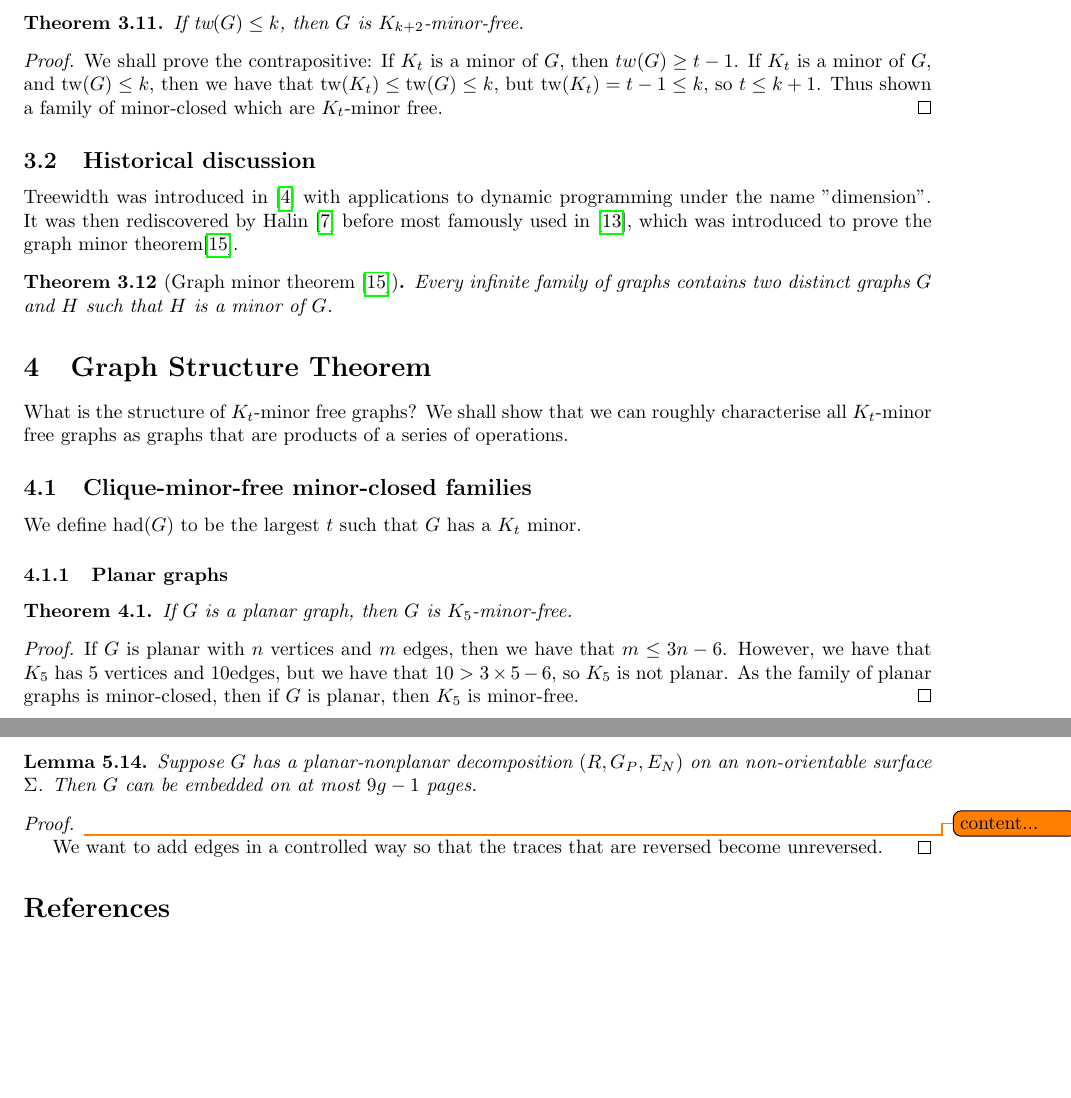
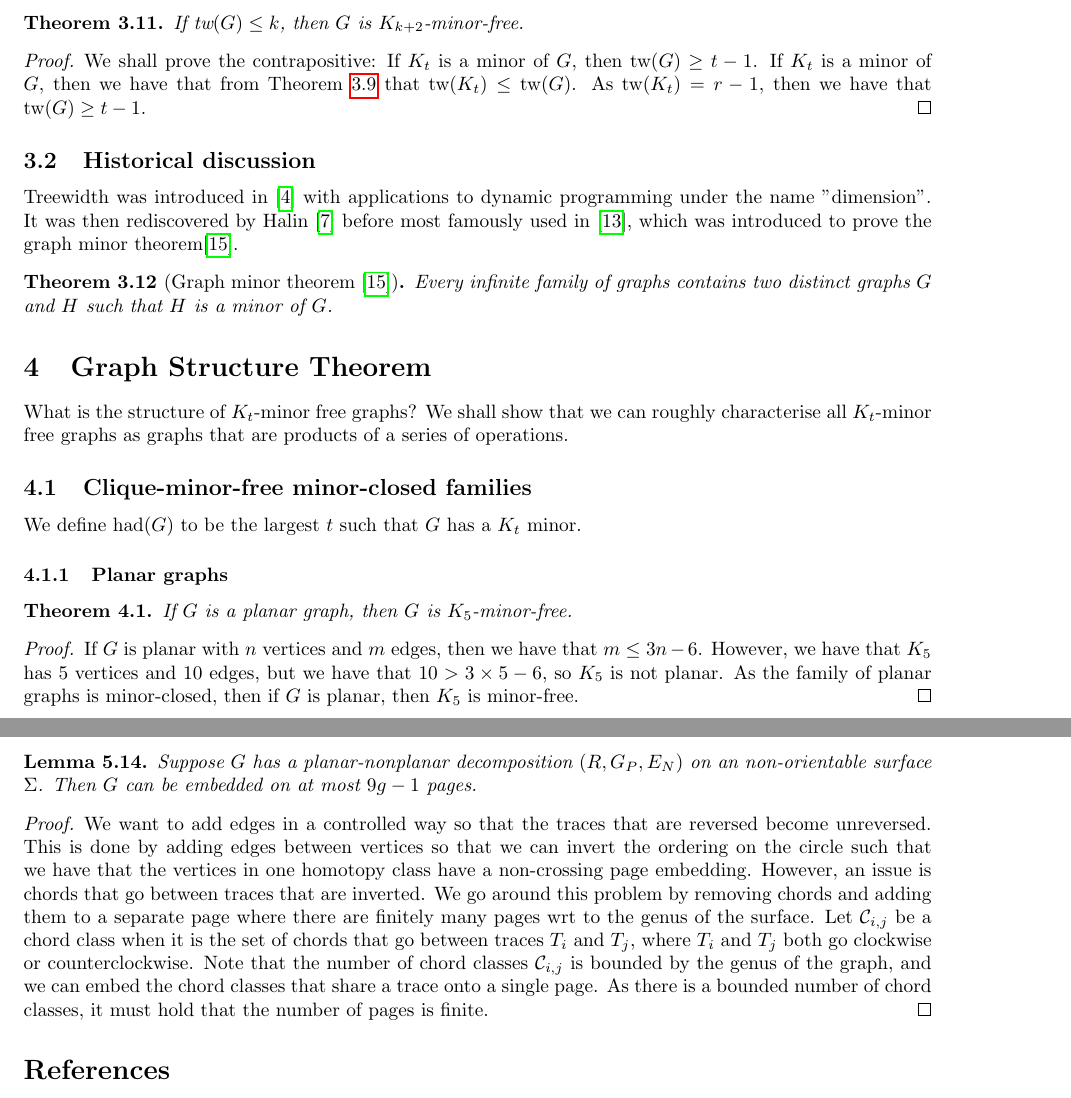
Before and after one commit to ErickLuu/Honours-Project-Notes, a LaTeX document (Notes/Structural Graph Theory/Book_embedding_notes.tex): two parts of pages 4 and 11 of 12, joined at a grey line, cut so that both start at the same text, the shorter picture padded with empty space. Compiled offline with pdfLaTeX.

Commit message:
Added some more notes on H + I paper

```diff
--- a/Notes/Structural Graph Theory/Book_embedding_notes.tex
+++ b/Notes/Structural Graph Theory/Book_embedding_notes.tex
@@ -198,8 +198,8 @@ A $k$-tree is a maximal graph with treewidth $k$. $\tw(G) \leq k$ iff $G$ is a s
 	If $\tw(G) \leq k$, then $G$ is $K_{k+2}$-minor-free.
 \end{theorem}
 \begin{proof}
-	We shall prove the contrapositive: If $K_t$ is a minor of $G$, then $tw(G) \geq t-1$.
-	If $K_t$ is a minor of $G$, and $\tw(G) \leq k$, then we have that $\tw(K_t) \leq \tw(G) \leq k$, but $\tw(K_t) = t-1 \leq k$, so $t \leq k + 1$. Thus shown a family of minor-closed which are $K_t$-minor free.
+	We shall prove the contrapositive: If $K_t$ is a minor of $G$, then $\tw(G) \geq t-1$.
+	If $K_t$ is a minor of $G$, then we have that from \cref{thm:tw_minor_closure} that $\tw(K_t) \leq \tw(G)$. As $\tw(K_t) = r-1$, then we have that $\tw(G) \geq t - 1$.
 \end{proof}
 
 \subsection{Historical discussion}\label{ssec:tw_historical}
@@ -468,9 +468,7 @@ We refer to a homotopy class as orientable if $T_1$ and $T_2$ go in opposite dir
 	Suppose $G$ has a planar-nonplanar decomposition $(R, G_P, E_N)$ on an non-orientable surface $\Sigma$. Then $G$ can be embedded on at most $9g - 1$ pages.
 \end{lemma}
 \begin{proof}
-\todo{	content...}
-
-We want to add edges in a controlled way so that the traces that are reversed become unreversed.
+We want to add edges in a controlled way so that the traces that are reversed become unreversed. This is done by adding edges between vertices so that we can invert the ordering on the circle such that we have that the vertices in one homotopy class have a non-crossing page embedding. However, an issue is chords that go between traces that are inverted. We go around this problem by removing chords and adding them to a separate page where there are finitely many pages wrt to the genus of the surface. Let $\mathcal{C}_{i,j}$ be a chord class when it is the set of chords that go between traces $T_i$ and $T_j$, where $T_i$ and $T_j$ both go clockwise or counterclockwise. Note that the number of chord classes $\mathcal{C}_{i,j}$ is bounded by the genus of the graph, and we can embed the chord classes that share a trace onto a single page. As there is a bounded number of chord classes, it must hold that the number of pages is finite.
 \end{proof}
 
 \printbibliography
```
Also changed, not shown: Notes/Structural Graph Theory/Book_embedding_notes.tex (10 more changed lines).
